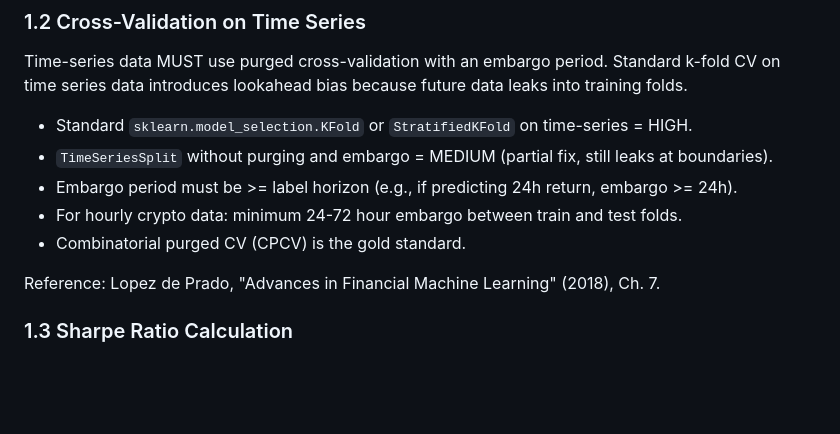
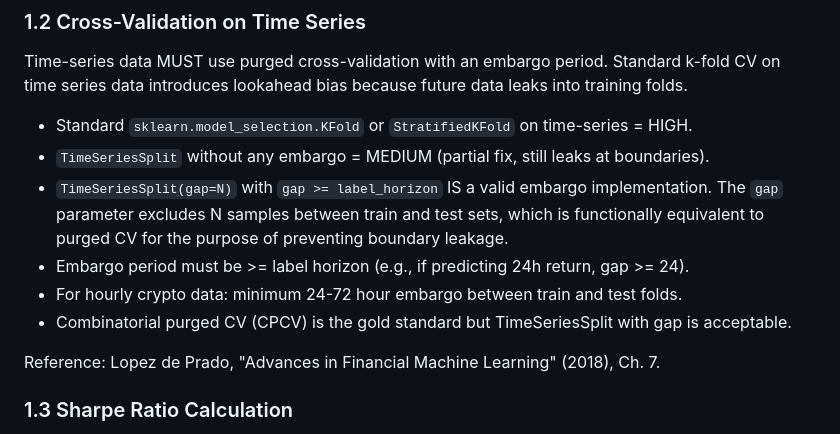
Before and after one commit to datadexer/sparky-ai, a Markdown page: scripts/research_validation/rubric.md, the part around the change. Rendered like a GitHub page; blank space fills up the shorter version.

Commit message:
docs: clarify that TimeSeriesSplit(gap=N) is valid embargo in rubric
The research validation agent was flagging TimeSeriesSplit with gap
as "without embargo" because the rubric didn't recognize gap as an
embargo implementation. Updated rubric section 1.2 to explicitly
state that gap >= label_horizon is acceptable.

Co-Authored-By: Claude Opus 4.6 <noreply@anthropic.com>

```diff
--- a/scripts/research_validation/rubric.md
+++ b/scripts/research_validation/rubric.md
@@ -35,10 +35,13 @@ k-fold CV on time series data introduces lookahead bias because future data leak
 into training folds.
 
 - Standard `sklearn.model_selection.KFold` or `StratifiedKFold` on time-series = HIGH.
-- `TimeSeriesSplit` without purging and embargo = MEDIUM (partial fix, still leaks at boundaries).
-- Embargo period must be >= label horizon (e.g., if predicting 24h return, embargo >= 24h).
+- `TimeSeriesSplit` without any embargo = MEDIUM (partial fix, still leaks at boundaries).
+- `TimeSeriesSplit(gap=N)` with `gap >= label_horizon` IS a valid embargo implementation.
+  The `gap` parameter excludes N samples between train and test sets, which is functionally
+  equivalent to purged CV for the purpose of preventing boundary leakage.
+- Embargo period must be >= label horizon (e.g., if predicting 24h return, gap >= 24).
 - For hourly crypto data: minimum 24-72 hour embargo between train and test folds.
-- Combinatorial purged CV (CPCV) is the gold standard.
+- Combinatorial purged CV (CPCV) is the gold standard but TimeSeriesSplit with gap is acceptable.
 
 Reference: Lopez de Prado, "Advances in Financial Machine Learning" (2018), Ch. 7.
 
```
